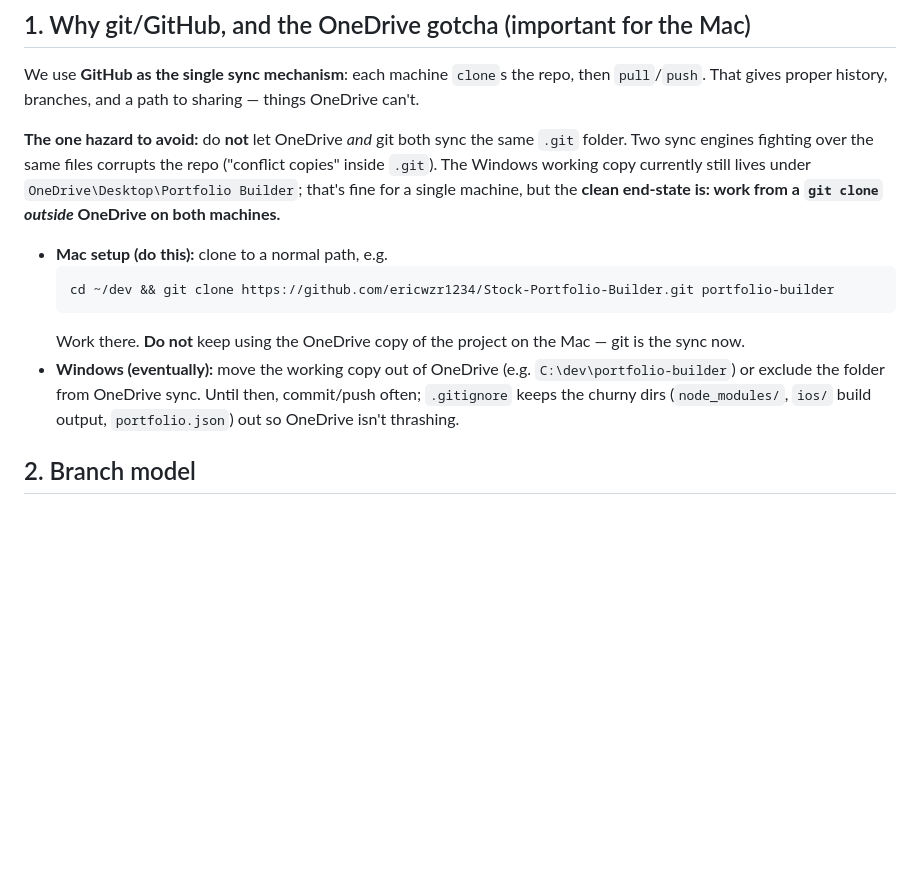
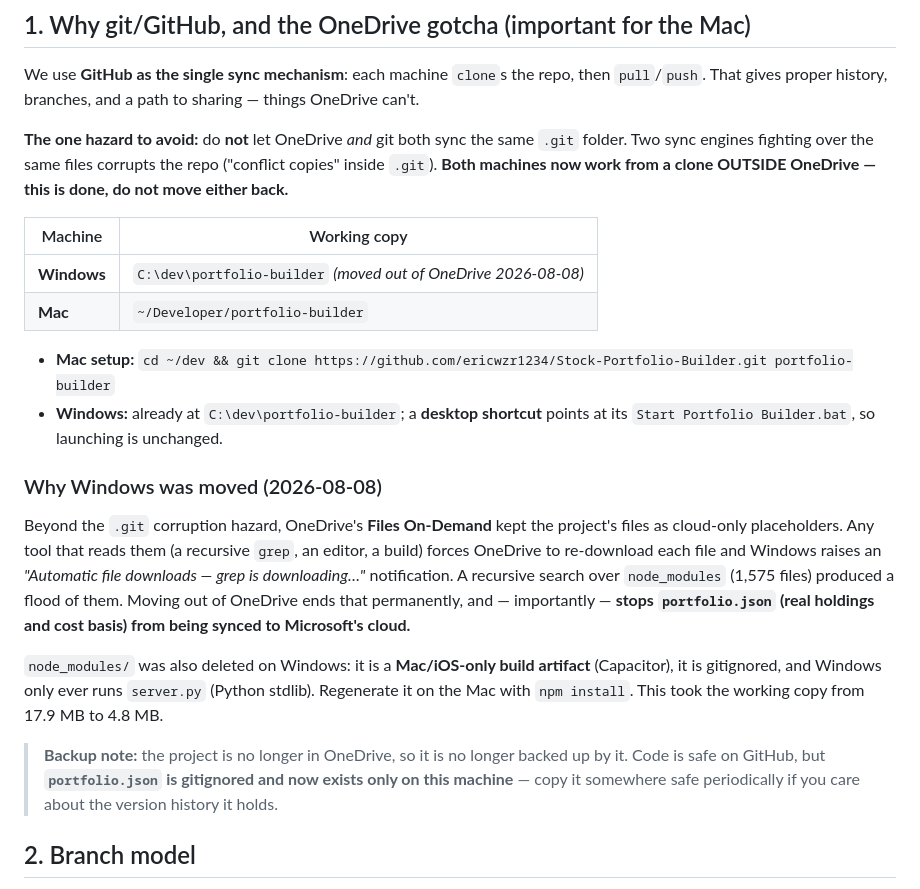
Before and after one commit to ericwzr1234/Stock-Portfolio-Builder, a Markdown page: docs/DEV_WORKFLOW.md, the part around the change. GitHub-like rendering; blank space fills up the shorter version.

Commit message:
docs: Windows working copy moved out of OneDrive to C:\dev\portfolio-builder
OneDrive Files On-Demand kept the project as cloud-only placeholders, so
any tool reading them (a recursive grep, an editor, a build) forced a
re-download and raised an "Automatic file downloads" notification. A
recursive search across node_modules (1,575 files) produced a flood of
them. Moving out of OneDrive ends that, removes the long-documented
.git-corruption hazard, and stops portfolio.json — real holdings and cost
basis — from syncing to Microsoft's cloud.

node_modules was deleted on Windows too: it is a Mac/iOS-only Capacitor
build artifact, gitignored, and Windows only runs server.py (stdlib).
17.9 MB -> 4.8 MB. Regenerate on the Mac with npm install.

A desktop shortcut now points at the launcher so day-to-day use is
unchanged. Also records that portfolio.json is no longer backed up by
OneDrive and lives only on this machine.

Co-Authored-By: Claude Opus 4.8 <noreply@anthropic.com>

````diff
--- a/docs/DEV_WORKFLOW.md
+++ b/docs/DEV_WORKFLOW.md
@@ -15,19 +15,33 @@ We use **GitHub as the single sync mechanism**: each machine `clone`s the repo,
 That gives proper history, branches, and a path to sharing — things OneDrive can't.
 
 **The one hazard to avoid:** do **not** let OneDrive *and* git both sync the same `.git` folder. Two
-sync engines fighting over the same files corrupts the repo ("conflict copies" inside `.git`). The
-Windows working copy currently still lives under `OneDrive\Desktop\Portfolio Builder`; that's fine
-for a single machine, but the **clean end-state is: work from a `git clone` *outside* OneDrive on
-both machines.**
+sync engines fighting over the same files corrupts the repo ("conflict copies" inside `.git`).
+**Both machines now work from a clone OUTSIDE OneDrive — this is done, do not move either back.**
 
-- **Mac setup (do this):** clone to a normal path, e.g.
-  ```
-  cd ~/dev && git clone https://github.com/ericwzr1234/Stock-Portfolio-Builder.git portfolio-builder
-  ```
-  Work there. **Do not** keep using the OneDrive copy of the project on the Mac — git is the sync now.
-- **Windows (eventually):** move the working copy out of OneDrive (e.g. `C:\dev\portfolio-builder`)
-  or exclude the folder from OneDrive sync. Until then, commit/push often; `.gitignore` keeps the
-  churny dirs (`node_modules/`, `ios/` build output, `portfolio.json`) out so OneDrive isn't thrashing.
+| Machine | Working copy |
+|---|---|
+| **Windows** | `C:\dev\portfolio-builder`  *(moved out of OneDrive 2026-08-08)* |
+| **Mac** | `~/Developer/portfolio-builder` |
+
+- **Mac setup:** `cd ~/dev && git clone https://github.com/ericwzr1234/Stock-Portfolio-Builder.git portfolio-builder`
+- **Windows:** already at `C:\dev\portfolio-builder`; a **desktop shortcut** points at its
+  `Start Portfolio Builder.bat`, so launching is unchanged.
+
+### Why Windows was moved (2026-08-08)
+Beyond the `.git` corruption hazard, OneDrive's **Files On-Demand** kept the project's files as
+cloud-only placeholders. Any tool that reads them (a recursive `grep`, an editor, a build) forces
+OneDrive to re-download each file and Windows raises an *"Automatic file downloads — grep is
+downloading…"* notification. A recursive search over `node_modules` (1,575 files) produced a flood of
+them. Moving out of OneDrive ends that permanently, and — importantly — **stops `portfolio.json`
+(real holdings and cost basis) from being synced to Microsoft's cloud.**
+
+`node_modules/` was also deleted on Windows: it is a **Mac/iOS-only build artifact** (Capacitor), it
+is gitignored, and Windows only ever runs `server.py` (Python stdlib). Regenerate it on the Mac with
+`npm install`. This took the working copy from 17.9 MB to 4.8 MB.
+
+> **Backup note:** the project is no longer in OneDrive, so it is no longer backed up by it. Code is
+> safe on GitHub, but **`portfolio.json` is gitignored and now exists only on this machine** — copy it
+> somewhere safe periodically if you care about the version history it holds.
 
 ## 2. Branch model
 - **`main`** = **prod**: only finished, approved, integrated features. The Mac migrates iOS from here.
````
